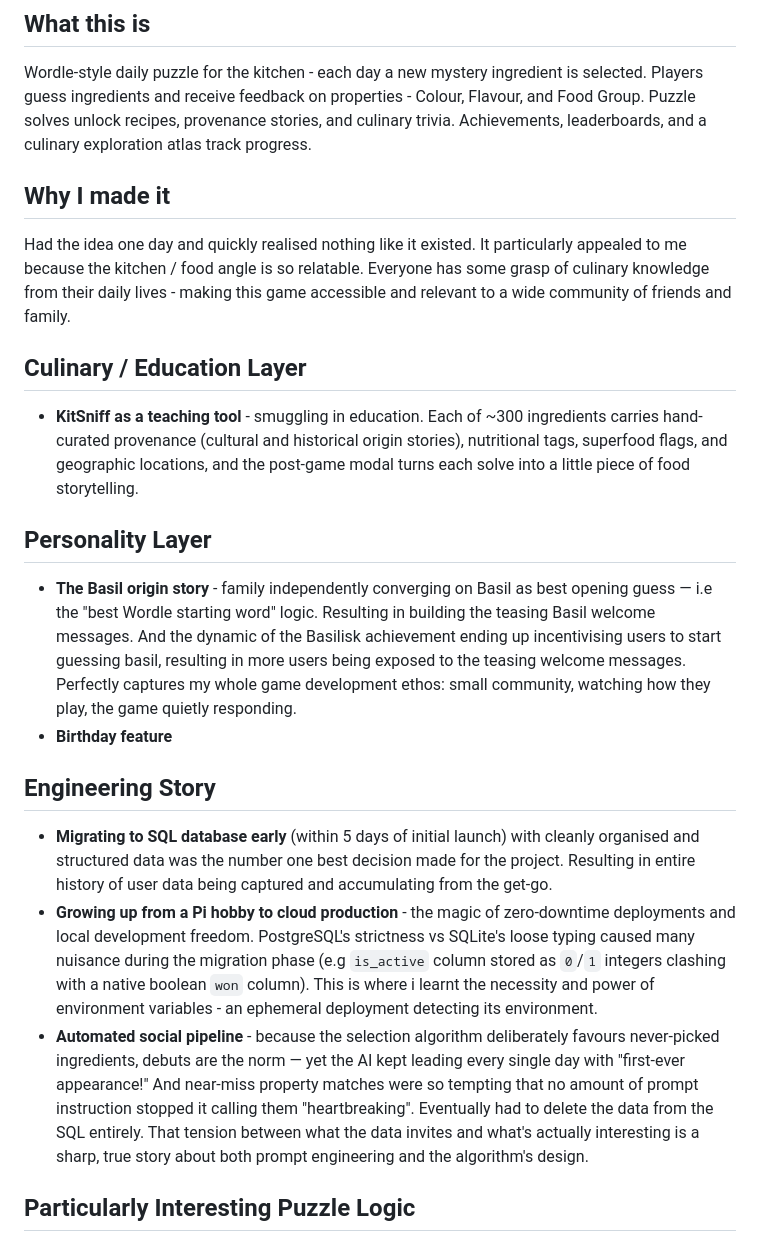
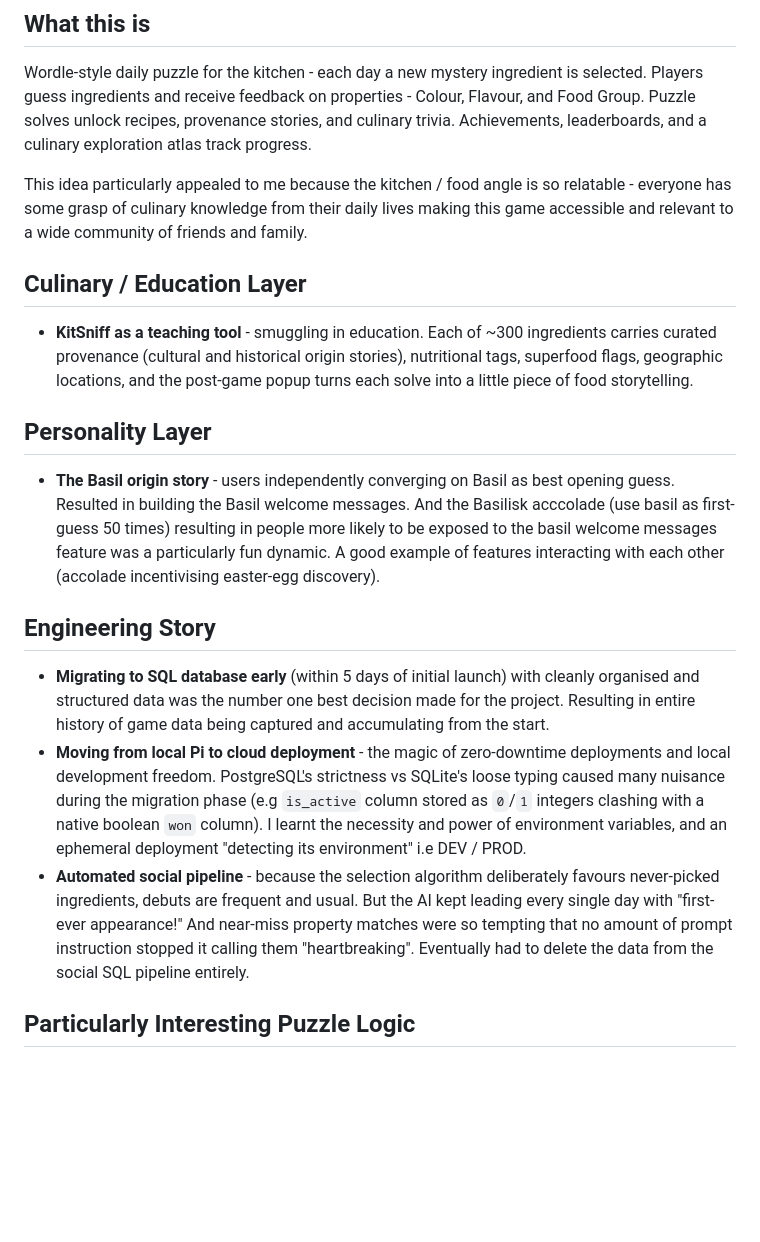
Before and after one commit to amiablealex/amiablealex-web, a Markdown page: content/projects/kitsniff.md, the part around the change. Rendered like a GitHub page; blank space fills up the shorter version.

Commit message:
Revise KitSniff project description for clarity
Refined the narrative and structure of the KitSniff project description, enhancing clarity and conciseness. Updated sections on the culinary education layer, personality layer, and engineering story to improve readability and engagement.

```diff
--- a/content/projects/kitsniff.md
+++ b/content/projects/kitsniff.md
@@ -25,24 +25,21 @@ tech: [Python, Flask, PostgreSQL, Prompt Engineering, LLM]
 Wordle-style daily puzzle for the kitchen - each day a new mystery ingredient is selected. Players guess ingredients and receive feedback on properties - Colour, Flavour, and Food Group.
 Puzzle solves unlock recipes, provenance stories, and culinary trivia. Achievements, leaderboards, and a culinary exploration atlas track progress.
 
-## Why I made it
-
-Had the idea one day and quickly realised nothing like it existed. It particularly appealed to me because the kitchen / food angle is so relatable. Everyone has some grasp of culinary knowledge from their daily lives - making this game accessible and relevant to a wide community of friends and family.
+This idea particularly appealed to me because the kitchen / food angle is so relatable - everyone has some grasp of culinary knowledge from their daily lives making this game accessible and relevant to a wide community of friends and family.
 
 ## Culinary / Education Layer
 
-- **KitSniff as a teaching tool** - smuggling in education. Each of ~300 ingredients carries hand-curated provenance (cultural and historical origin stories), nutritional tags, superfood flags, and geographic locations, and the post-game modal turns each solve into a little piece of food storytelling.
+- **KitSniff as a teaching tool** - smuggling in education. Each of ~300 ingredients carries curated provenance (cultural and historical origin stories), nutritional tags, superfood flags, geographic locations, and the post-game popup turns each solve into a little piece of food storytelling.
 
 ## Personality Layer
 
-- **The Basil origin story** - family independently converging on Basil as best opening guess — i.e  the "best Wordle starting word" logic. Resulting in building the teasing Basil welcome messages. And the dynamic of the Basilisk achievement ending up incentivising users to start guessing basil, resulting in more users being exposed to the teasing welcome messages. Perfectly captures my whole game development ethos: small community, watching how they play, the game quietly responding.
-- **Birthday feature**
+- **The Basil origin story** - users independently converging on Basil as best opening guess. Resulted in building the Basil welcome messages. And the Basilisk acccolade (use basil as first-guess 50 times) resulting in people more likely to be exposed to the basil welcome messages feature was a particularly fun dynamic. A good example of features interacting with each other (accolade incentivising easter-egg discovery).
 
 ## Engineering Story
 
-- **Migrating to SQL database early** (within 5 days of initial launch) with cleanly organised and structured data was the number one best decision made for the project. Resulting in entire history of user data being captured and accumulating from the get-go.
-- **Growing up from a Pi hobby to cloud production** - the magic of zero-downtime deployments and local development freedom. PostgreSQL's strictness vs SQLite's loose typing caused many nuisance during the migration phase (e.g `is_active` column stored as `0`/`1` integers clashing with a native boolean `won` column). This is where i learnt the necessity and power of environment variables - an ephemeral deployment detecting its environment.
-- **Automated social pipeline** - because the selection algorithm deliberately favours never-picked ingredients, debuts are the norm — yet the AI kept leading every single day with "first-ever appearance!" And near-miss property matches were so tempting that no amount of prompt instruction stopped it calling them "heartbreaking". Eventually had to delete the data from the SQL entirely. That tension between what the data invites and what's actually interesting is a sharp, true story about both prompt engineering and the algorithm's design.
+- **Migrating to SQL database early** (within 5 days of initial launch) with cleanly organised and structured data was the number one best decision made for the project. Resulting in entire history of game data being captured and accumulating from the start.
+- **Moving from local Pi to cloud deployment** - the magic of zero-downtime deployments and local development freedom. PostgreSQL's strictness vs SQLite's loose typing caused many nuisance during the migration phase (e.g `is_active` column stored as `0`/`1` integers clashing with a native boolean `won` column). I learnt the necessity and power of environment variables, and an ephemeral deployment "detecting its environment" i.e DEV / PROD.
+- **Automated social pipeline** - because the selection algorithm deliberately favours never-picked ingredients, debuts are frequent and usual. But the AI kept leading every single day with "first-ever appearance!" And near-miss property matches were so tempting that no amount of prompt instruction stopped it calling them "heartbreaking". Eventually had to delete the data from the social SQL pipeline entirely.
 
 ## Particularly Interesting Puzzle Logic
 
```
